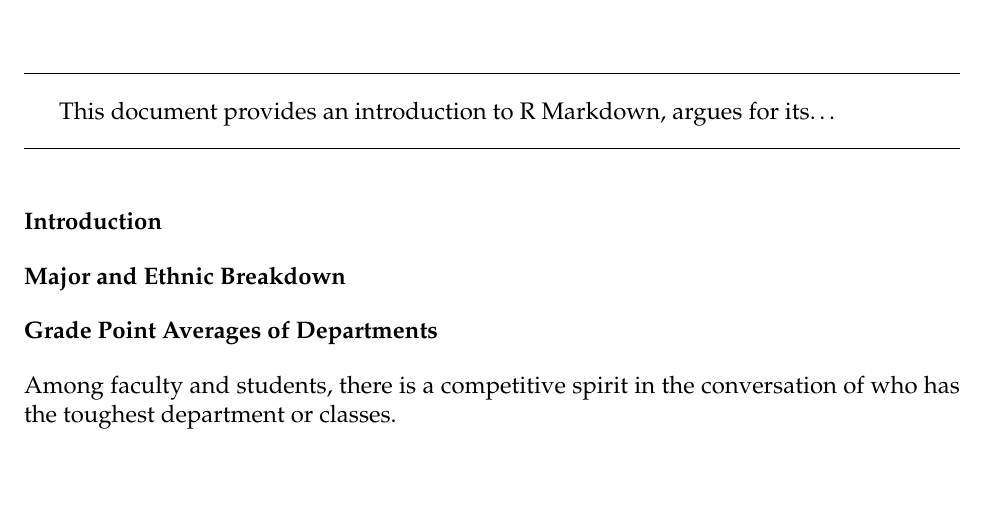
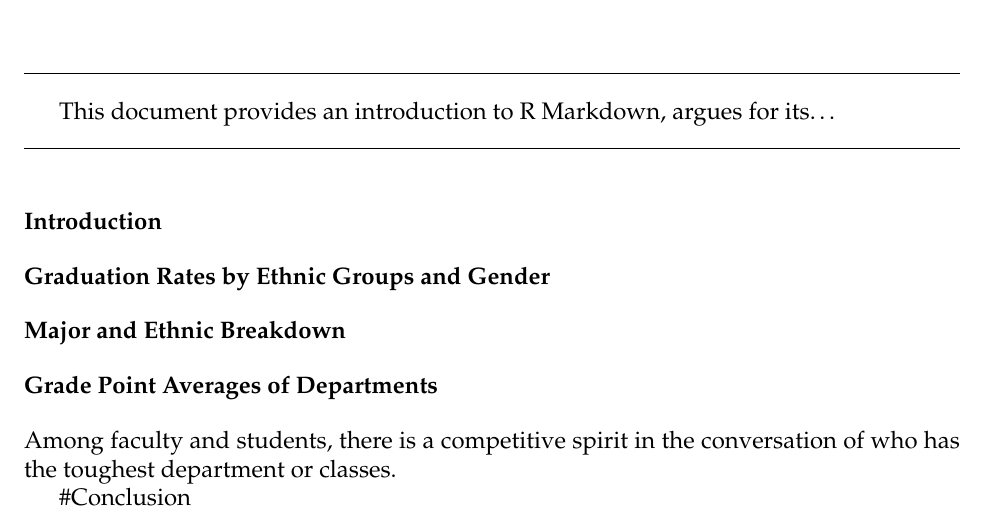
Before and after one commit to STAT133-Summer2016/finalproject-andrew-do-doctoral-thesis-team, an R Markdown document (paper/final_paper.Rmd): part of the page, cut so that both start at the same text, the shorter picture padded with empty space. Rendered offline with R 4.5, knitr and Pandoc, then LaTeX, with nearby package versions.

Commit message:
fix template

```diff
--- a/paper/final_paper.Rmd
+++ b/paper/final_paper.Rmd
@@ -14,7 +14,10 @@ fontfamily: mathpazo
 fontsize: 12pt
 ---
 # Introduction
+# Graduation Rates by Ethnic Groups and Gender
 # Major and Ethnic Breakdown
 # Grade Point Averages of Departments
 
 Among faculty and students, there is a competitive spirit in the conversation of who has the toughest department or classes.
+
+#Conclusion
```
